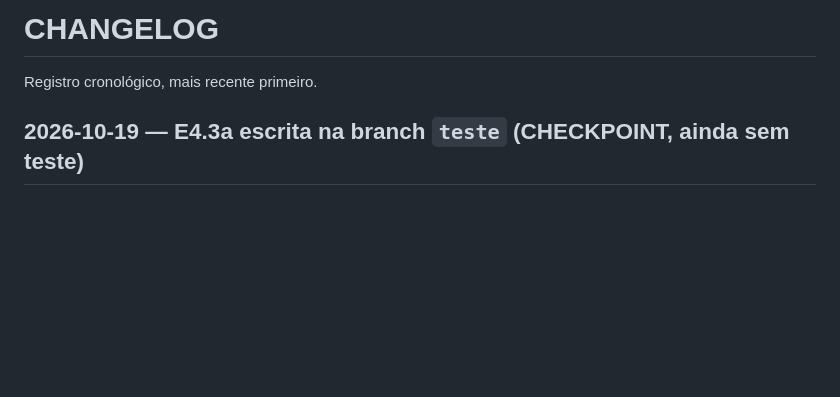
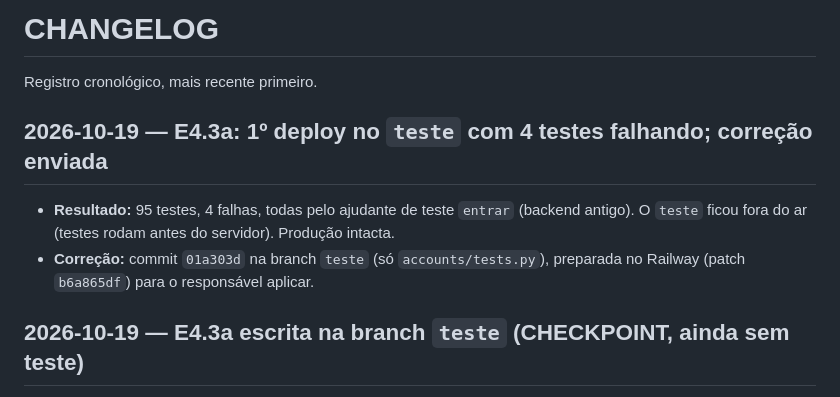
Before and after one commit to felipesildiniz/Gestordecontratos, a Markdown page: CHANGELOG.md, the part around the change. Drawn GitHub-style; blank space fills up the shorter version.

```diff
--- a/CHANGELOG.md
+++ b/CHANGELOG.md
@@ -1,6 +1,10 @@
 # CHANGELOG
 
 Registro cronológico, mais recente primeiro.
+
+## 2026-10-19 — E4.3a: 1º deploy no `teste` com 4 testes falhando; correção enviada
+- **Resultado:** 95 testes, 4 falhas, todas pelo ajudante de teste `entrar` (backend antigo). O `teste` ficou fora do ar (testes rodam antes do servidor). Produção intacta.
+- **Correção:** commit `01a303d` na branch `teste` (só `accounts/tests.py`), preparada no Railway (patch `b6a865df`) para o responsável aplicar.
 
 ## 2026-10-19 — E4.3a escrita na branch `teste` (CHECKPOINT, ainda sem teste)
 - **Implementado (commit `416a60f`, só na branch `teste`):** bloqueio de login progressivo (5 falhas, 15 min, 1 h, 24 h, sem bloqueio permanente), aviso na próxima entrada, ação de desbloquear na área administrativa e comando `desbloquear_usuario`; `django-axes` removido. 17 testes novos.
```
Also changed, not shown: PROJECT_STATE.md (+2 -2 lines).
